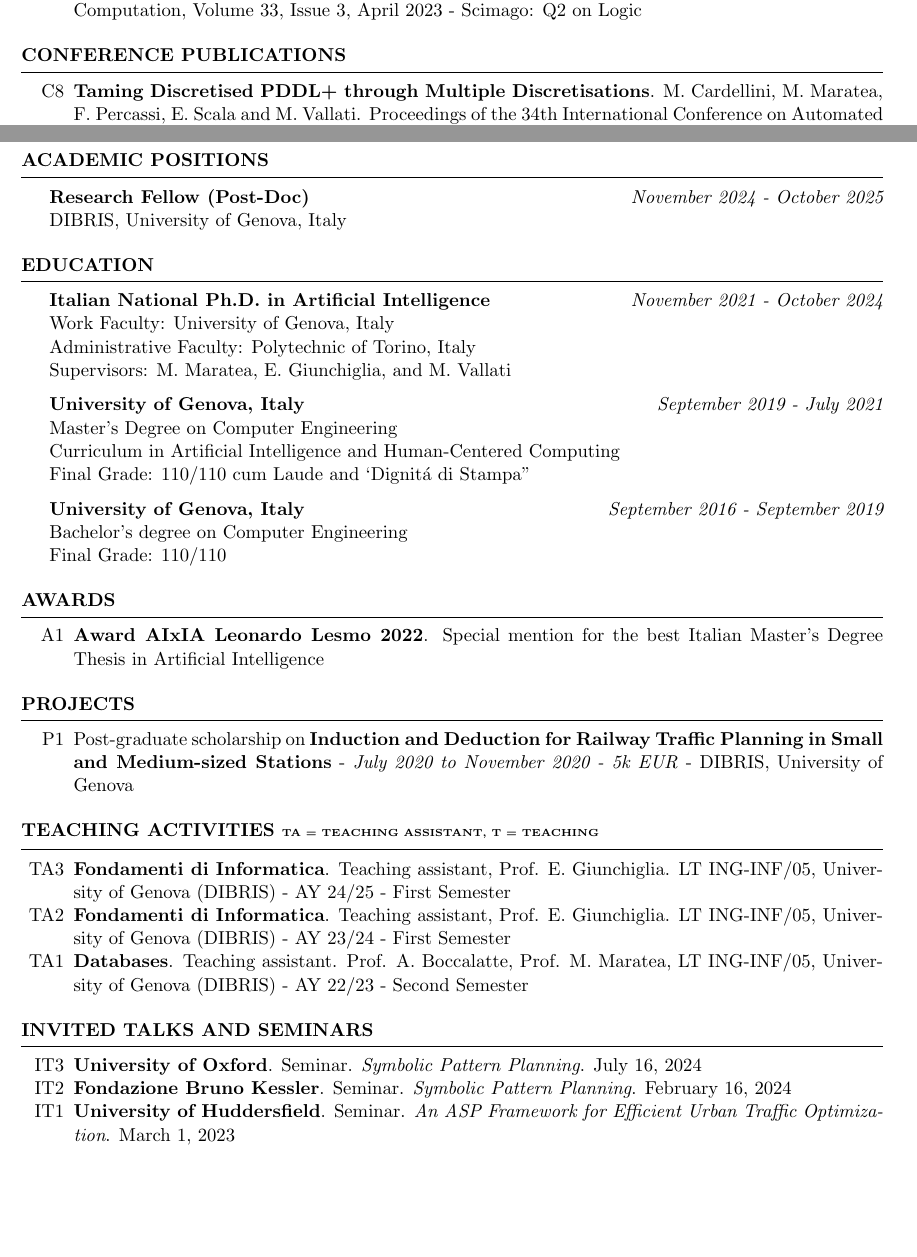
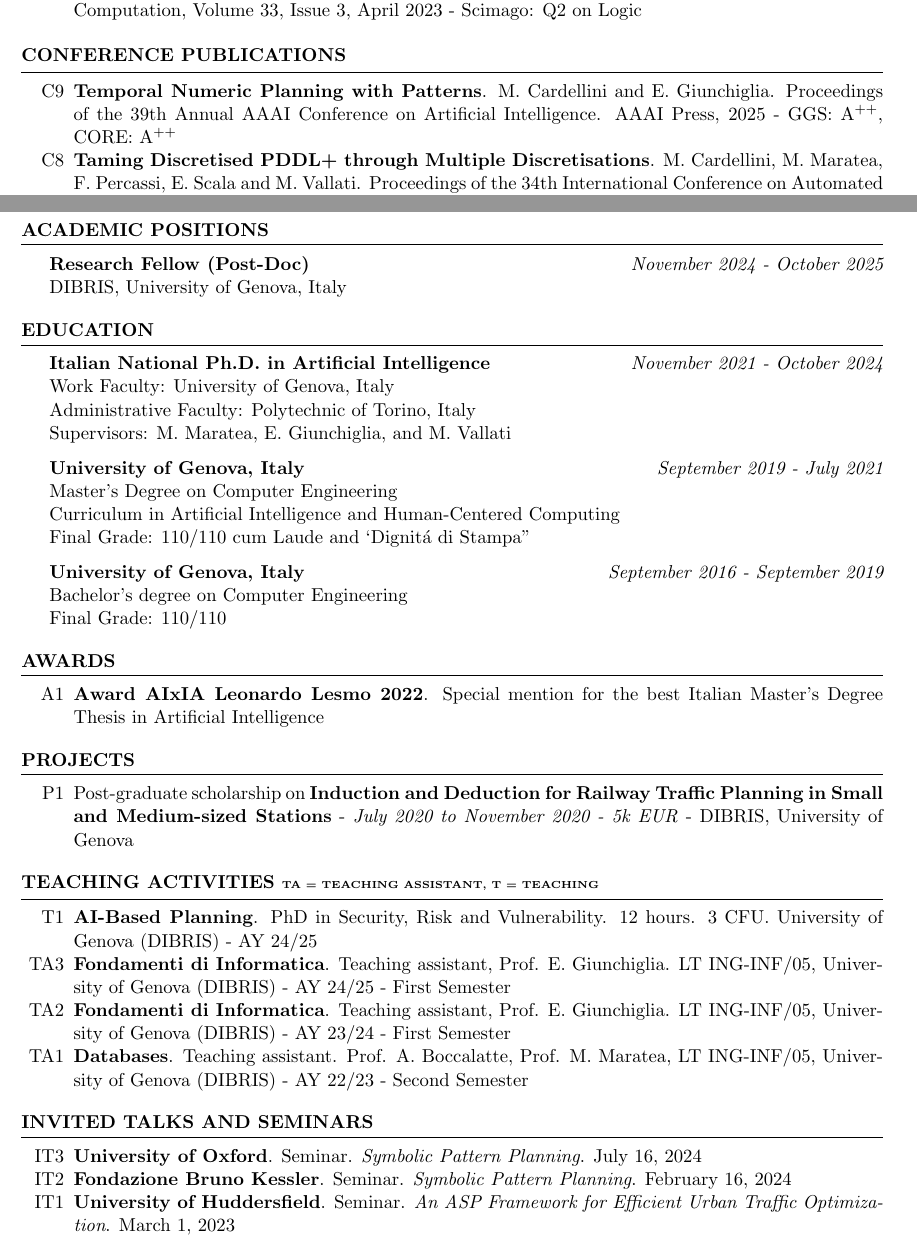
Before and after one commit to matteocarde/matteocardellini.it, a LaTeX CV (cv/Curriculum_Edu.tex): two parts of pages 1 and 2 of 3, joined at a grey line, cut so that both start at the same text, the shorter picture padded with empty space. Compiled offline with pdfLaTeX.

```diff
--- a/cv/Curriculum_Edu.tex
+++ b/cv/Curriculum_Edu.tex
@@ -50,6 +50,7 @@
 \end{rSection}
 \begin{rSection}{Conference Publications}
 \begin{enumerate}[leftmargin=5mm]
+	\item[C9] \textbf{Temporal Numeric Planning with Patterns}. M. Cardellini and E. Giunchiglia. Proceedings of the 39th Annual AAAI Conference on Artificial Intelligence. AAAI Press, 2025 - GGS: A$^{++}$, CORE: A$^{++}$
 	\item[C8] \textbf{Taming Discretised PDDL+ through Multiple Discretisations}. M. Cardellini, M. Maratea, F. Percassi, E. Scala and M. Vallati. Proceedings of the 34th International Conference on Automated Planning and Scheduling. AAAI Press, 2024 - GGS: A, CORE: A$^{++}$
 
 	\item[C7] \textbf{Symbolic Numeric Planning With Patterns}. M. Cardellini, E. Giunchiglia and M. Maratea. Proceedings of the 38th Annual AAAI Conference on Artificial Intelligence. AAAI Press, 2024 - GGS: A$^{++}$, CORE: A$^{++}$
@@ -82,7 +83,7 @@
 %----------------------------------------------------------------------------------------
 %	EDUCATION SECTION
 %----------------------------------------------------------------------------------------
-\pagebreak
+%\pagebreak
 \begin{rSection}{Academic positions}
 {\bf  Research Fellow (Post-Doc)} \hfill {\em November 2024 - \textit{October 2025}} \\
 DIBRIS, University of Genova, Italy
@@ -124,6 +125,7 @@
 %--------------------
 \begin{rSection}{Teaching Activities {\tiny TA = Teaching Assistant, T = Teaching}}
 \begin{enumerate}[leftmargin=5mm]
+\item[T1] \textbf{AI-Based Planning}. PhD in Security, Risk and Vulnerability. 12 hours. 3 CFU.  University of Genova (DIBRIS) - AY 24/25
 \item[TA3] \textbf{Fondamenti di Informatica}. Teaching assistant, Prof. E. Giunchiglia. LT ING-INF/05, University of Genova (DIBRIS) - AY 24/25 - First Semester
 \item[TA2] \textbf{Fondamenti di Informatica}. Teaching assistant, Prof. E. Giunchiglia. LT ING-INF/05, University of Genova (DIBRIS) - AY 23/24 - First Semester
 \item[TA1] \textbf{Databases}. Teaching assistant. Prof. A. Boccalatte, Prof. M. Maratea, LT ING-INF/05, University of Genova (DIBRIS) - AY 22/23 - Second Semester
@@ -132,7 +134,7 @@
 %--------------------
 
 %--------------------
-\begin{rSection}{Invited talks and seminars}
+\begin{rSection}{Invited talks and Seminars}
 \begin{enumerate}[leftmargin=5mm]
 	\item[IT3] \textbf{University of Oxford}. Seminar. \textit{Symbolic Pattern Planning}. July 16, 2024
 	\item[IT2] \textbf{Fondazione Bruno Kessler}. Seminar. \textit{Symbolic Pattern Planning}. February 16, 2024
```
Also changed, not shown: publications/T2.pdf.
